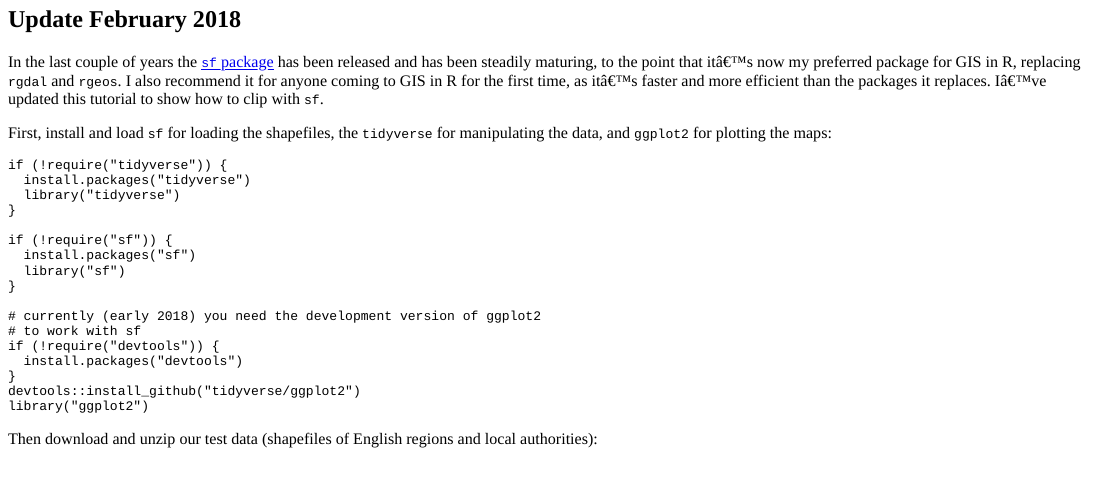
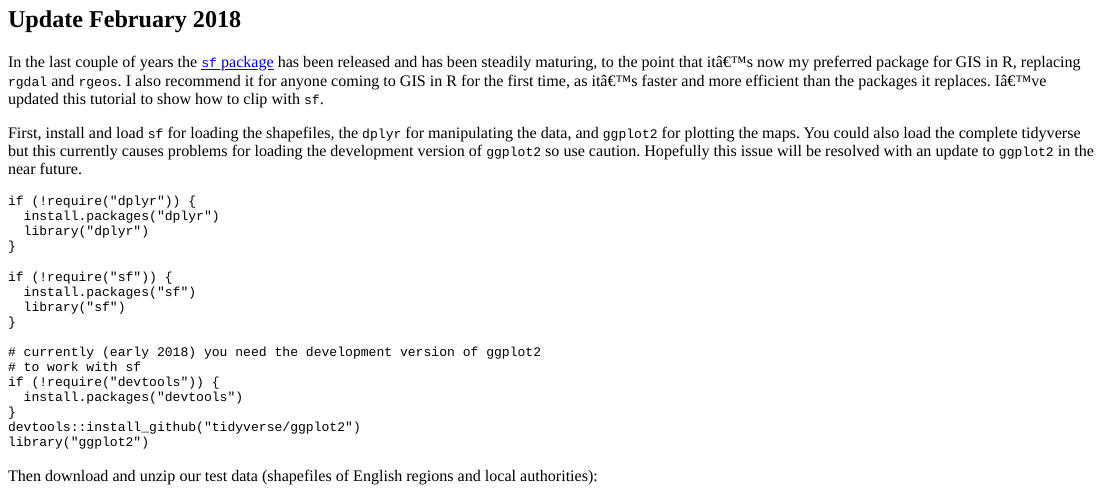
Before and after one commit to philmikejones/philmikejones_me, an R Markdown document (content/post/2015-09-01-clipping-polygons-in-r.Rmd): the page in a window 1100 px wide, from 130 px down. The pictures show the output file content/post/2015-09-01-clipping-polygons-in-r.html that the author committed with the source, opened offline.

Commit message:
replace tidyverse with dplyr to avoid conflicts with dev ggplot2

````diff
--- a/content/post/2015-09-01-clipping-polygons-in-r.Rmd
+++ b/content/post/2015-09-01-clipping-polygons-in-r.Rmd
@@ -21,12 +21,14 @@ In the last couple of years the [`sf` package](https://cran.r-project.org/packag
 I also recommend it for anyone coming to GIS in R for the first time, as it's faster and more efficient than the packages it replaces.
 I've updated this tutorial to show how to clip with `sf`.
 
-First, install and load `sf` for loading the shapefiles, the `tidyverse` for manipulating the data, and `ggplot2` for plotting the maps:
+First, install and load `sf` for loading the shapefiles, the `dplyr` for manipulating the data, and `ggplot2` for plotting the maps.
+You could also load the complete tidyverse but this currently causes problems for loading the development version of `ggplot2` so use caution.
+Hopefully this issue will be resolved with an update to `ggplot2` in the near future.
 
 ```{r package-load, eval=FALSE}
-if (!require("tidyverse")) {
-  install.packages("tidyverse")
-  library("tidyverse")
+if (!require("dplyr")) {
+  install.packages("dplyr")
+  library("dplyr")
 }
 
 if (!require("sf")) {
````
Also changed, not shown: content/post/2015-09-01-clipping-polygons-in-r.html.
